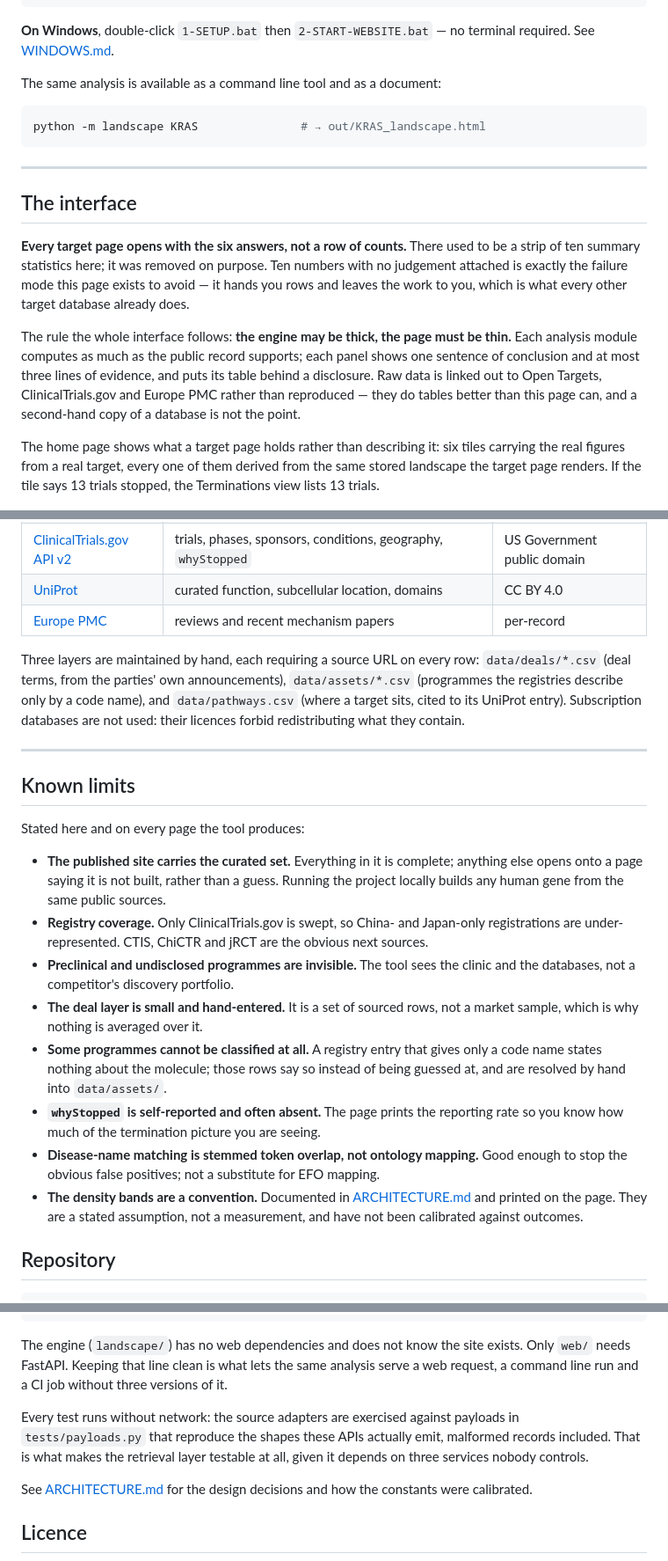
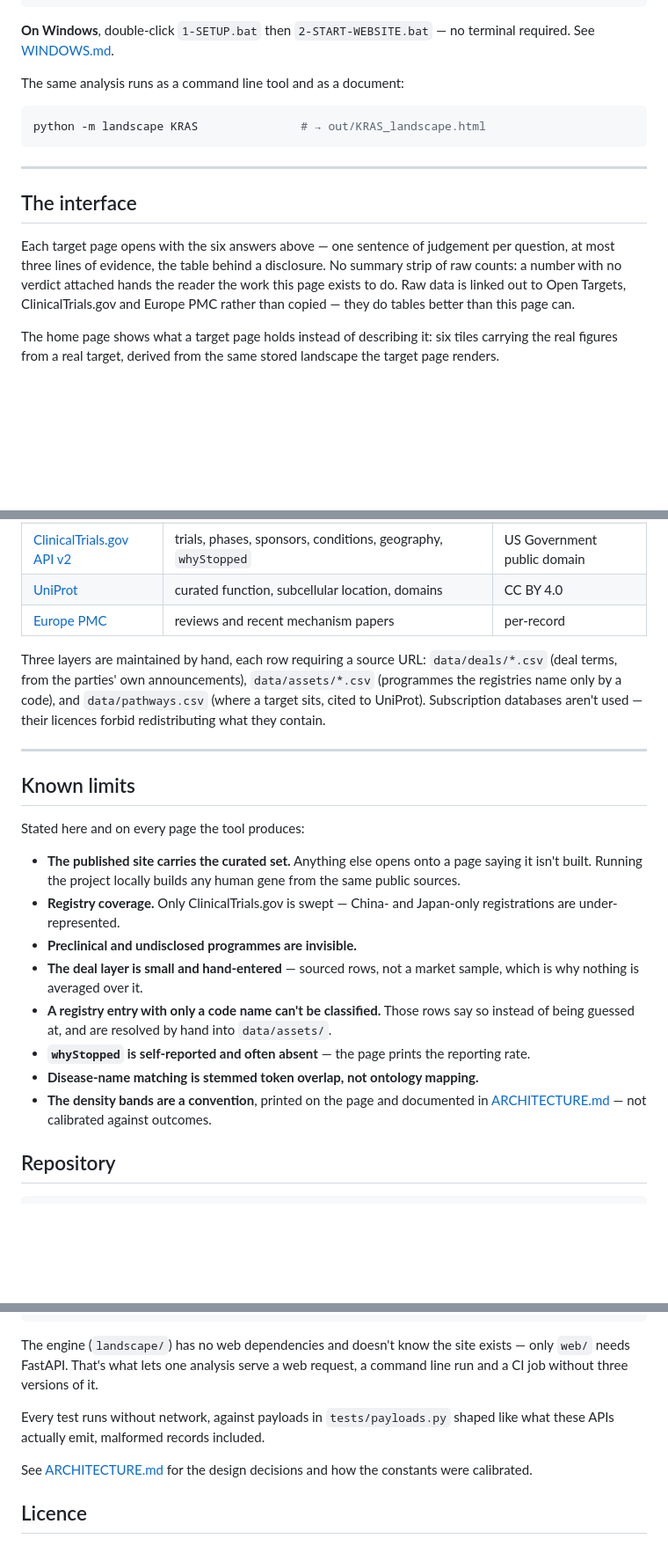
Before and after one commit to lfr53/Target-Landscape, a Markdown page: README.md, 3 parts joined by grey strips. Shown at 88% size. Drawn GitHub-style; blank space fills up the shorter version.

````diff
--- a/README.md
+++ b/README.md
@@ -34,7 +32,7 @@ uvicorn web.app:app --reload          # → http://127.0.0.1:8000
 **On Windows**, double-click `1-SETUP.bat` then `2-START-WEBSITE.bat` — no
 terminal required. See [WINDOWS.md](WINDOWS.md).
 
-The same analysis is available as a command line tool and as a document:
+The same analysis runs as a command line tool and as a document:
 
 ```bash
 python -m landscape KRAS               # → out/KRAS_landscape.html
@@ -44,23 +42,16 @@ python -m landscape KRAS               # → out/KRAS_landscape.html
 
 ## The interface
 
-**Every target page opens with the six answers, not a row of counts.** There used
-to be a strip of ten summary statistics here; it was removed on purpose. Ten
-numbers with no judgement attached is exactly the failure mode this page exists
-to avoid — it hands you rows and leaves the work to you, which is what every
-other target database already does.
+Each target page opens with the six answers above — one sentence of judgement
+per question, at most three lines of evidence, the table behind a disclosure.
+No summary strip of raw counts: a number with no verdict attached hands the
+reader the work this page exists to do. Raw data is linked out to Open
+Targets, ClinicalTrials.gov and Europe PMC rather than copied — they do
+tables better than this page can.
 
-The rule the whole interface follows: **the engine may be thick, the page must be
-thin.** Each analysis module computes as much as the public record supports; each
-panel shows one sentence of conclusion and at most three lines of evidence, and
-puts its table behind a disclosure. Raw data is linked out to Open Targets,
-ClinicalTrials.gov and Europe PMC rather than reproduced — they do tables better
-than this page can, and a second-hand copy of a database is not the point.
-
-The home page shows what a target page holds rather than describing it: six tiles
-carrying the real figures from a real target, every one of them derived from the
-same stored landscape the target page renders. If the tile says 13 trials
-stopped, the Terminations view lists 13 trials.
+The home page shows what a target page holds instead of describing it: six
+tiles carrying the real figures from a real target, derived from the same
+stored landscape the target page renders.
 
 ![Six tiles, on a real target](docs/images/home.png)
 
@@ -330,12 +267,12 @@ open("memo.html", "w").write(to_html(ls))
 | [UniProt](https://www.uniprot.org/) | curated function, subcellular location, domains | CC BY 4.0 |
 | [Europe PMC](https://europepmc.org/) | reviews and recent mechanism papers | per-record |
 
-Three layers are maintained by hand, each requiring a source URL on every row:
+Three layers are maintained by hand, each row requiring a source URL:
 `data/deals/*.csv` (deal terms, from the parties' own announcements),
-`data/assets/*.csv` (programmes the registries describe only by a code name), and
-`data/pathways.csv` (where a target sits, cited to its UniProt entry).
-Subscription databases are not used: their licences forbid redistributing what
-they contain.
+`data/assets/*.csv` (programmes the registries name only by a code), and
+`data/pathways.csv` (where a target sits, cited to UniProt). Subscription
+databases aren't used — their licences forbid redistributing what they
+contain.
 
 ---
 
@@ -343,26 +280,22 @@ they contain.
 
 Stated here and on every page the tool produces:
 
-- **The published site carries the curated set.** Everything in it is complete;
-  anything else opens onto a page saying it is not built, rather than a guess.
-  Running the project locally builds any human gene from the same public sources.
-- **Registry coverage.** Only ClinicalTrials.gov is swept, so China- and
-  Japan-only registrations are under-represented. CTIS, ChiCTR and jRCT are the
-  obvious next sources.
-- **Preclinical and undisclosed programmes are invisible.** The tool sees the
-  clinic and the databases, not a competitor's discovery portfolio.
-- **The deal layer is small and hand-entered.** It is a set of sourced rows, not
-  a market sample, which is why nothing is averaged over it.
-- **Some programmes cannot be classified at all.** A registry entry that gives
-  only a code name states nothing about the molecule; those rows say so instead
-  of being guessed at, and are resolved by hand into `data/assets/`.
-- **`whyStopped` is self-reported and often absent.** The page prints the
-  reporting rate so you know how much of the termination picture you are seeing.
-- **Disease-name matching is stemmed token overlap, not ontology mapping.** Good
-  enough to stop the obvious false positives; not a substitute for EFO mapping.
-- **The density bands are a convention.** Documented in
-  [ARCHITECTURE.md](ARCHITECTURE.md) and printed on the page. They are a stated
-  assumption, not a measurement, and have not been calibrated against outcomes.
+- **The published site carries the curated set.** Anything else opens onto a
+  page saying it isn't built. Running the project locally builds any human
+  gene from the same public sources.
+- **Registry coverage.** Only ClinicalTrials.gov is swept — China- and
+  Japan-only registrations are under-represented.
+- **Preclinical and undisclosed programmes are invisible.**
+- **The deal layer is small and hand-entered** — sourced rows, not a market
+  sample, which is why nothing is averaged over it.
+- **A registry entry with only a code name can't be classified.** Those rows
+  say so instead of being guessed at, and are resolved by hand into
+  `data/assets/`.
+- **`whyStopped` is self-reported and often absent** — the page prints the
+  reporting rate.
+- **Disease-name matching is stemmed token overlap, not ontology mapping.**
+- **The density bands are a convention**, printed on the page and documented
+  in [ARCHITECTURE.md](ARCHITECTURE.md) — not calibrated against outcomes.
 
 ## Repository
 
@@ -402,15 +335,12 @@ tests/                 262 tests — parser contracts against realistic payloads
                        the judgement layer, and the web layer; all offline
 ```
 
-The engine (`landscape/`) has no web dependencies and does not know the site
-exists. Only `web/` needs FastAPI. Keeping that line clean is what lets the same
-analysis serve a web request, a command line run and a CI job without three
-versions of it.
+The engine (`landscape/`) has no web dependencies and doesn't know the site
+exists — only `web/` needs FastAPI. That's what lets one analysis serve a web
+request, a command line run and a CI job without three versions of it.
 
-Every test runs without network: the source adapters are exercised against
-payloads in `tests/payloads.py` that reproduce the shapes these APIs actually
-emit, malformed records included. That is what makes the retrieval layer testable
-at all, given it depends on three services nobody controls.
+Every test runs without network, against payloads in `tests/payloads.py`
+shaped like what these APIs actually emit, malformed records included.
 
 See [ARCHITECTURE.md](ARCHITECTURE.md) for the design decisions and how the
 constants were calibrated.
````
Also changed, not shown: other parts of README.md (+107 -163 lines).
